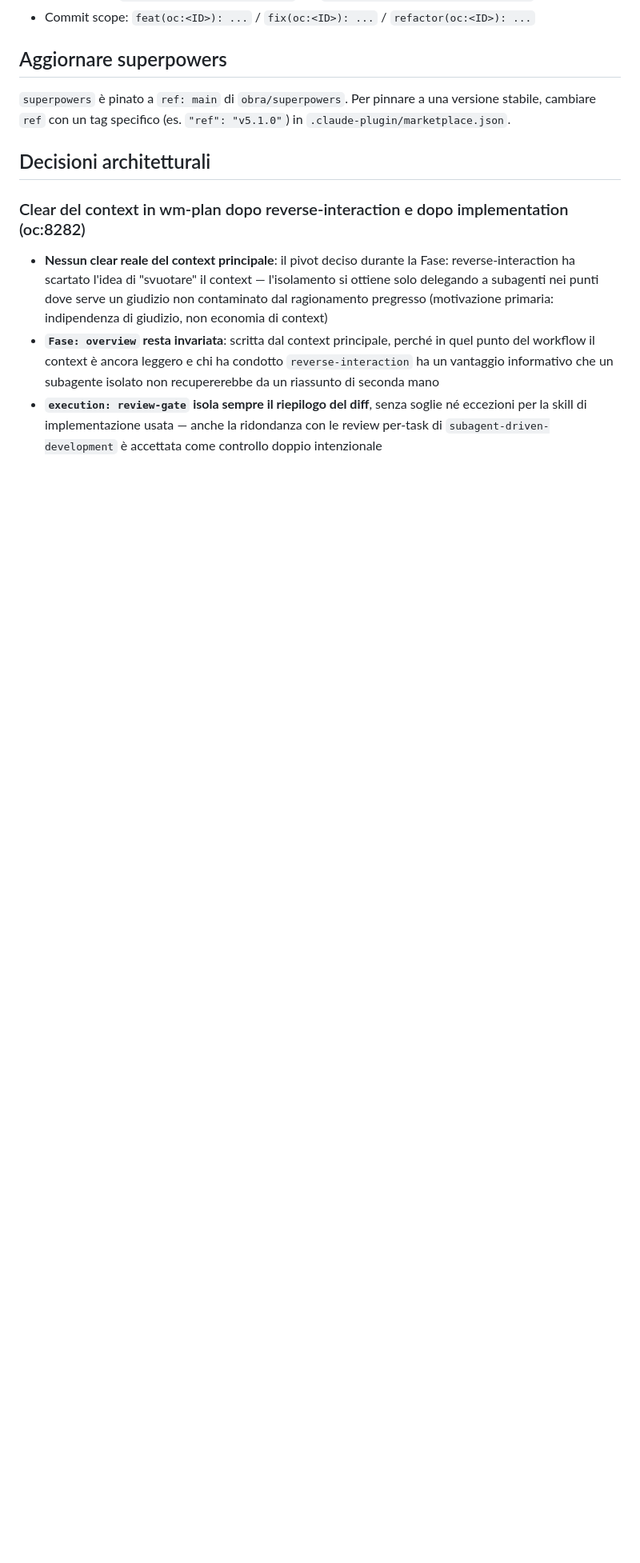
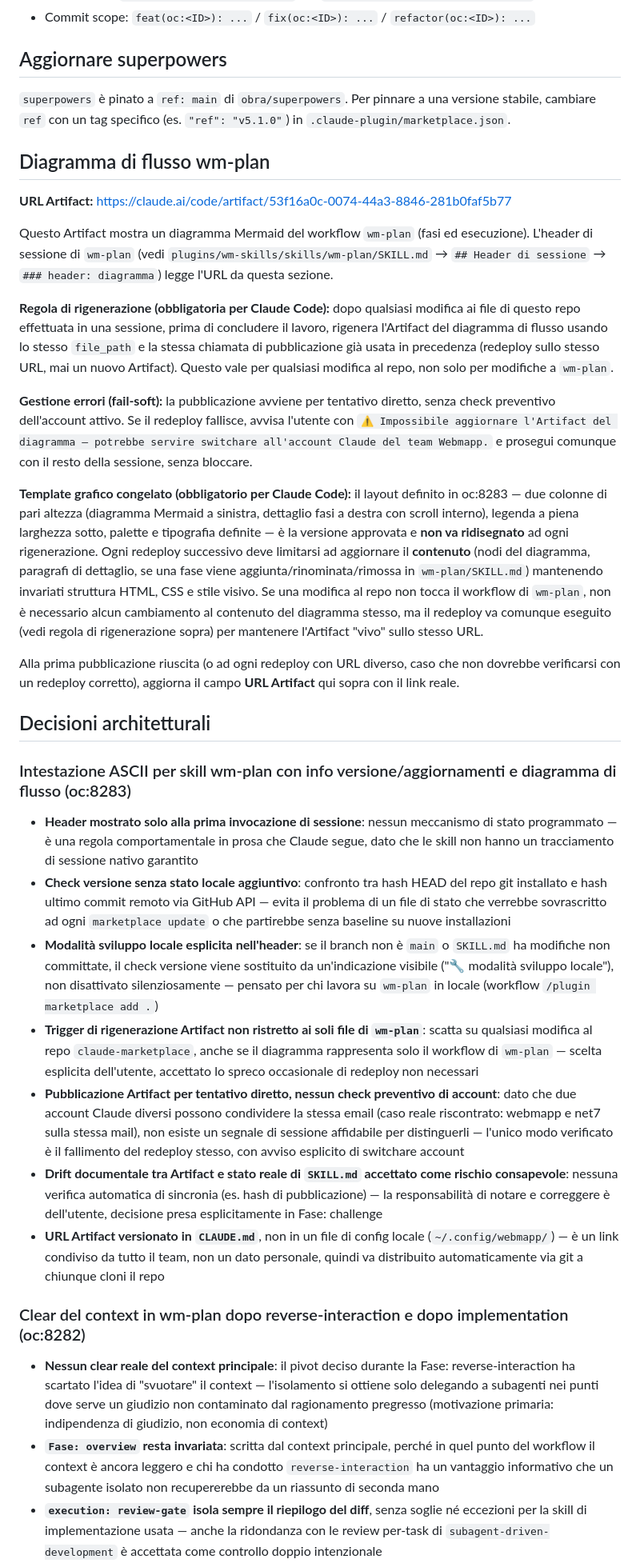
Before and after one commit to webmappsrl/claude-marketplace, a Markdown page: CLAUDE.md, the part around one of its changes. Shown at 80% size. GitHub-like rendering; blank space fills up the shorter version.

Commit message:
feat(oc:8283): add wm-plan flow diagram section and regeneration rule to CLAUDE.md
Nuova sezione "Diagramma di flusso wm-plan" con URL Artifact, regola
di rigenerazione obbligatoria dopo ogni modifica al repo (fail-soft
su errore di account), e regola di template grafico congelato (il
layout approvato non va ridisegnato ad ogni redeploy). Aggiornate
anche "Feature disponibili" e "Decisioni architetturali" per oc:8283.

```diff
--- a/CLAUDE.md
+++ b/CLAUDE.md
@@ -135,7 +135,30 @@ I ticket Webmapp vivono su **Orchestrator** (`webmappsrl/orchestrator`), piattaf
 `superpowers` è pinato a `ref: main` di `obra/superpowers`. Per pinnare a una versione stabile,
 cambiare `ref` con un tag specifico (es. `"ref": "v5.1.0"`) in `.claude-plugin/marketplace.json`.
 
+## Diagramma di flusso wm-plan
+
+**URL Artifact:** https://claude.ai/code/artifact/53f16a0c-0074-44a3-8846-281b0faf5b77
+
+Questo Artifact mostra un diagramma Mermaid del workflow `wm-plan` (fasi ed esecuzione). L'header di sessione di `wm-plan` (vedi `plugins/wm-skills/skills/wm-plan/SKILL.md` → `## Header di sessione` → `### header: diagramma`) legge l'URL da questa sezione.
+
+**Regola di rigenerazione (obbligatoria per Claude Code):** dopo qualsiasi modifica ai file di questo repo effettuata in una sessione, prima di concludere il lavoro, rigenera l'Artifact del diagramma di flusso usando lo stesso `file_path` e la stessa chiamata di pubblicazione già usata in precedenza (redeploy sullo stesso URL, mai un nuovo Artifact). Questo vale per qualsiasi modifica al repo, non solo per modifiche a `wm-plan`.
+
+**Gestione errori (fail-soft):** la pubblicazione avviene per tentativo diretto, senza check preventivo dell'account attivo. Se il redeploy fallisce, avvisa l'utente con `⚠️ Impossibile aggiornare l'Artifact del diagramma — potrebbe servire switchare all'account Claude del team Webmapp.` e prosegui comunque con il resto della sessione, senza bloccare.
+
+**Template grafico congelato (obbligatorio per Claude Code):** il layout definito in oc:8283 — due colonne di pari altezza (diagramma Mermaid a sinistra, dettaglio fasi a destra con scroll interno), legenda a piena larghezza sotto, palette e tipografia definite — è la versione approvata e **non va ridisegnato** ad ogni rigenerazione. Ogni redeploy successivo deve limitarsi ad aggiornare il **contenuto** (nodi del diagramma, paragrafi di dettaglio, se una fase viene aggiunta/rinominata/rimossa in `wm-plan/SKILL.md`) mantenendo invariati struttura HTML, CSS e stile visivo. Se una modifica al repo non tocca il workflow di `wm-plan`, non è necessario alcun cambiamento al contenuto del diagramma stesso, ma il redeploy va comunque eseguito (vedi regola di rigenerazione sopra) per mantenere l'Artifact "vivo" sullo stesso URL.
+
+Alla prima pubblicazione riuscita (o ad ogni redeploy con URL diverso, caso che non dovrebbe verificarsi con un redeploy corretto), aggiorna il campo **URL Artifact** qui sopra con il link reale.
+
 ## Decisioni architetturali
+
+### Intestazione ASCII per skill wm-plan con info versione/aggiornamenti e diagramma di flusso (oc:8283)
+- **Header mostrato solo alla prima invocazione di sessione**: nessun meccanismo di stato programmato — è una regola comportamentale in prosa che Claude segue, dato che le skill non hanno un tracciamento di sessione nativo garantito
+- **Check versione senza stato locale aggiuntivo**: confronto tra hash HEAD del repo git installato e hash ultimo commit remoto via GitHub API — evita il problema di un file di stato che verrebbe sovrascritto ad ogni `marketplace update` o che partirebbe senza baseline su nuove installazioni
+- **Modalità sviluppo locale esplicita nell'header**: se il branch non è `main` o `SKILL.md` ha modifiche non committate, il check versione viene sostituito da un'indicazione visibile ("🔧 modalità sviluppo locale"), non disattivato silenziosamente — pensato per chi lavora su `wm-plan` in locale (workflow `/plugin marketplace add .`)
+- **Trigger di rigenerazione Artifact non ristretto ai soli file di `wm-plan`**: scatta su qualsiasi modifica al repo `claude-marketplace`, anche se il diagramma rappresenta solo il workflow di `wm-plan` — scelta esplicita dell'utente, accettato lo spreco occasionale di redeploy non necessari
+- **Pubblicazione Artifact per tentativo diretto, nessun check preventivo di account**: dato che due account Claude diversi possono condividere la stessa email (caso reale riscontrato: webmapp e net7 sulla stessa mail), non esiste un segnale di sessione affidabile per distinguerli — l'unico modo verificato è il fallimento del redeploy stesso, con avviso esplicito di switchare account
+- **Drift documentale tra Artifact e stato reale di `SKILL.md` accettato come rischio consapevole**: nessuna verifica automatica di sincronia (es. hash di pubblicazione) — la responsabilità di notare e correggere è dell'utente, decisione presa esplicitamente in Fase: challenge
+- **URL Artifact versionato in `CLAUDE.md`**, non in un file di config locale (`~/.config/webmapp/`) — è un link condiviso da tutto il team, non un dato personale, quindi va distribuito automaticamente via git a chiunque cloni il repo
 
 ### Clear del context in wm-plan dopo reverse-interaction e dopo implementation (oc:8282)
 - **Nessun clear reale del context principale**: il pivot deciso durante la Fase: reverse-interaction ha scartato l'idea di "svuotare" il context — l'isolamento si ottiene solo delegando a subagenti nei punti dove serve un giudizio non contaminato dal ragionamento pregresso (motivazione primaria: indipendenza di giudizio, non economia di context)
```
Also changed, not shown: other parts of CLAUDE.md (+1 -0 lines).
